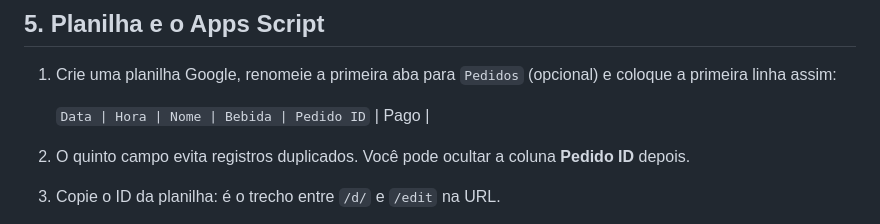
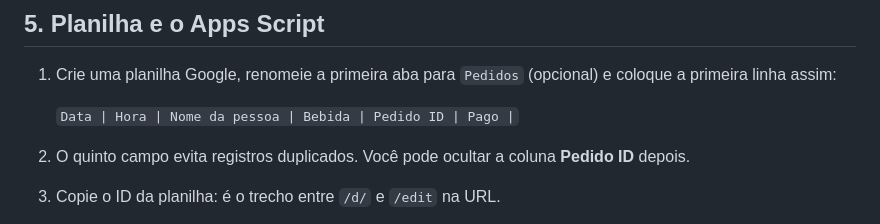
Before and after one commit to clube14bis/geladeira, a Markdown page: README.md, the part around the change. Drawn GitHub-style.

```diff
--- a/README.md
+++ b/README.md
@@ -65,7 +65,7 @@ As regras permitem que cada pessoa leia somente seu próprio pedido. O ESP32 tem
 
 1. Crie uma planilha Google, renomeie a primeira aba para `Pedidos` (opcional) e coloque a primeira linha assim:
 
-   `Data | Hora | Nome | Bebida | Pedido ID` | Pago |
+   `Data | Hora | Nome da pessoa | Bebida | Pedido ID | Pago |`
 
 2. O quinto campo evita registros duplicados. Você pode ocultar a coluna **Pedido ID** depois.
 3. Copie o ID da planilha: é o trecho entre `/d/` e `/edit` na URL.
```
